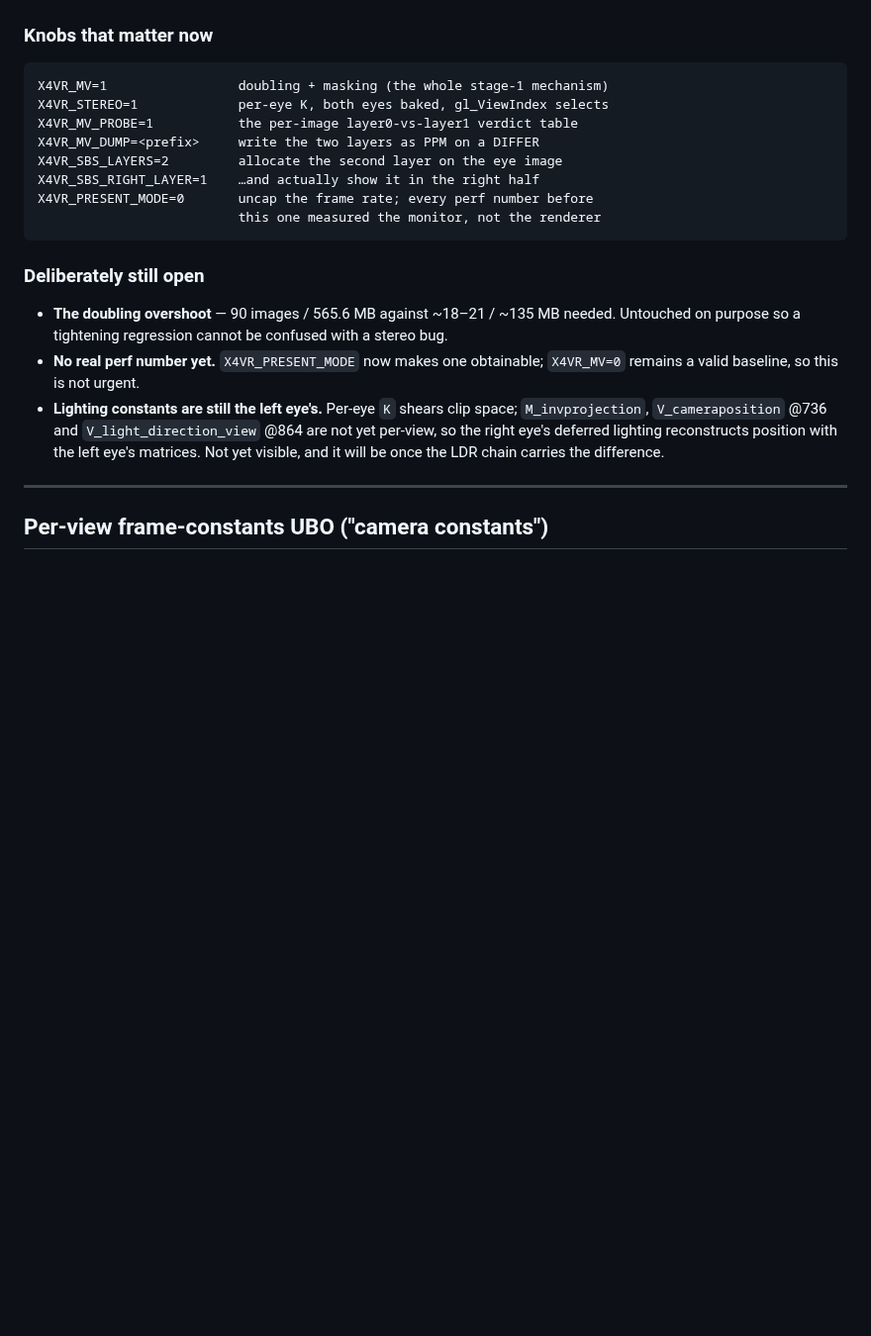
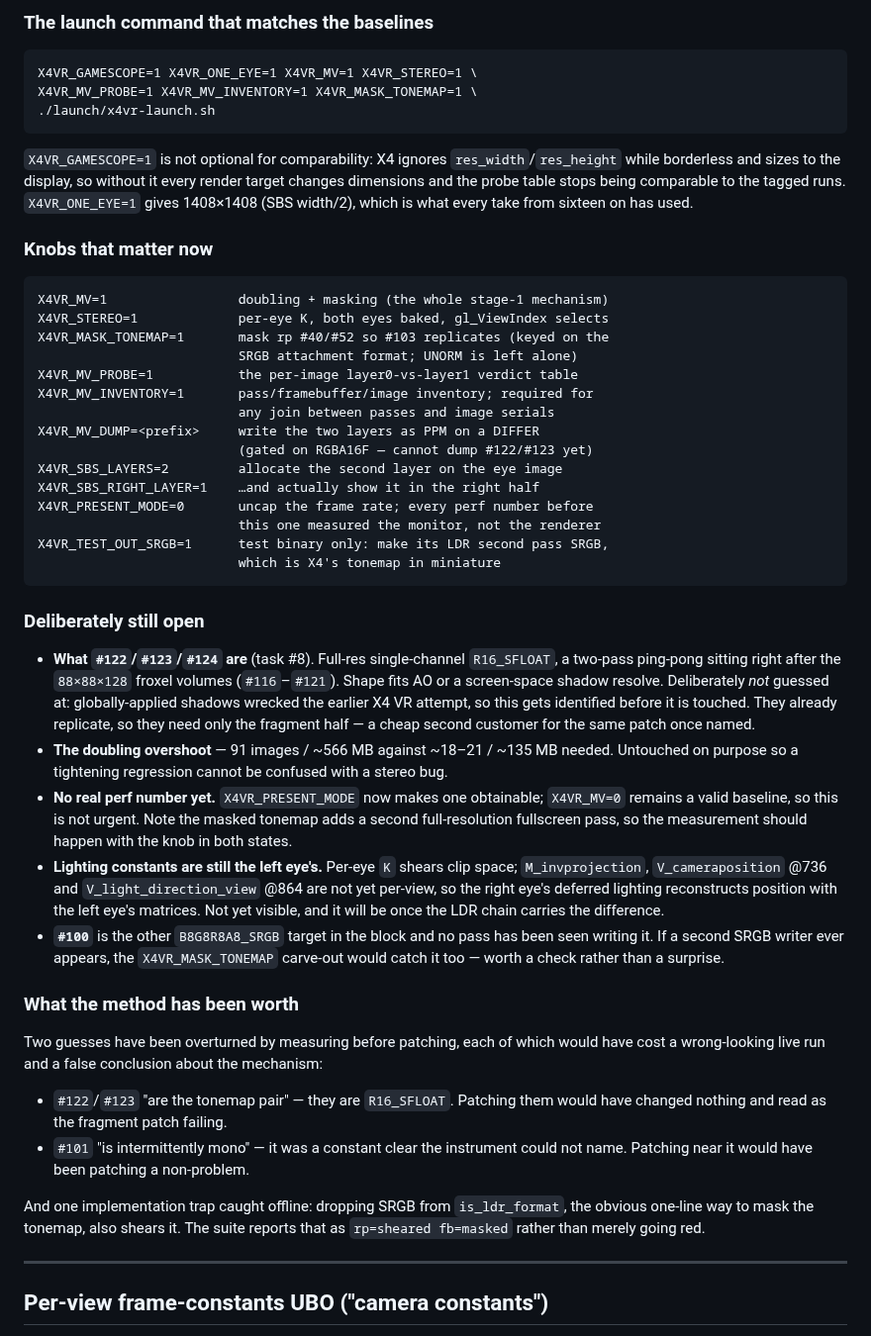
Before and after one commit to Patola/X4VRMOD, a Markdown page: docs/frame-analysis.md, the part around one of its changes. Shown at 99% size. Drawn GitHub-style; blank space fills up the shorter version.

```diff
--- a/docs/frame-analysis.md
+++ b/docs/frame-analysis.md
@@ -79,27 +101,73 @@ real test rather than a "looks fine" one.
+### The launch command that matches the baselines
+
+    X4VR_GAMESCOPE=1 X4VR_ONE_EYE=1 X4VR_MV=1 X4VR_STEREO=1 \
+    X4VR_MV_PROBE=1 X4VR_MV_INVENTORY=1 X4VR_MASK_TONEMAP=1 \
+    ./launch/x4vr-launch.sh
+
+`X4VR_GAMESCOPE=1` is not optional for comparability: X4 ignores
+`res_width`/`res_height` while borderless and sizes to the display, so without
+it every render target changes dimensions and the probe table stops being
+comparable to the tagged runs. `X4VR_ONE_EYE=1` gives 1408×1408 (SBS width/2),
+which is what every take from sixteen on has used.
 
 ### Knobs that matter now
 
     X4VR_MV=1                 doubling + masking (the whole stage-1 mechanism)
     X4VR_STEREO=1             per-eye K, both eyes baked, gl_ViewIndex selects
+    X4VR_MASK_TONEMAP=1       mask rp #40/#52 so #103 replicates (keyed on the
+                              SRGB attachment format; UNORM is left alone)
     X4VR_MV_PROBE=1           the per-image layer0-vs-layer1 verdict table
+    X4VR_MV_INVENTORY=1       pass/framebuffer/image inventory; required for
+                              any join between passes and image serials
     X4VR_MV_DUMP=<prefix>     write the two layers as PPM on a DIFFER
+                              (gated on RGBA16F — cannot dump #122/#123 yet)
     X4VR_SBS_LAYERS=2         allocate the second layer on the eye image
     X4VR_SBS_RIGHT_LAYER=1    …and actually show it in the right half
     X4VR_PRESENT_MODE=0       uncap the frame rate; every perf number before
                               this one measured the monitor, not the renderer
+    X4VR_TEST_OUT_SRGB=1      test binary only: make its LDR second pass SRGB,
+                              which is X4's tonemap in miniature
 
 ### Deliberately still open
 
-* **The doubling overshoot** — 90 images / 565.6 MB against ~18–21 / ~135 MB
+* **What `#122`/`#123`/`#124` are** (task #8). Full-res single-channel
+  `R16_SFLOAT`, a two-pass ping-pong sitting right after the `88×88×128` froxel
+  volumes (`#116`–`#121`). Shape fits AO or a screen-space shadow resolve.
+  Deliberately *not* guessed at: globally-applied shadows wrecked the earlier
+  X4 VR attempt, so this gets identified before it is touched. They already
+  replicate, so they need only the fragment half — a cheap second customer for
+  the same patch once named.
+* **The doubling overshoot** — 91 images / ~566 MB against ~18–21 / ~135 MB
   needed. Untouched on purpose so a tightening regression cannot be confused
   with a stereo bug.
 * **No real perf number yet.** `X4VR_PRESENT_MODE` now makes one obtainable;
-  `X4VR_MV=0` remains a valid baseline, so this is not urgent.
+  `X4VR_MV=0` remains a valid baseline, so this is not urgent. Note the
+  masked tonemap adds a second full-resolution fullscreen pass, so the
+  measurement should happen with the knob in both states.
 * **Lighting constants are still the left eye's.** Per-eye `K` shears clip
   space; `M_invprojection`, `V_cameraposition` @736 and
   `V_light_direction_view` @864 are not yet per-view, so the right eye's
   deferred lighting reconstructs position with the left eye's matrices. Not
   yet visible, and it will be once the LDR chain carries the difference.
+* **`#100`** is the other `B8G8R8A8_SRGB` target in the block and no pass has
+  been seen writing it. If a second SRGB writer ever appears, the
+  `X4VR_MASK_TONEMAP` carve-out would catch it too — worth a check rather than
+  a surprise.
+
+### What the method has been worth
+
+Two guesses have been overturned by measuring before patching, each of which
+would have cost a wrong-looking live run and a false conclusion about the
+mechanism:
+
+* `#122`/`#123` "are the tonemap pair" — they are `R16_SFLOAT`. Patching them
+  would have changed nothing and read as the fragment patch failing.
+* `#101` "is intermittently mono" — it was a constant clear the instrument
+  could not name. Patching near it would have been patching a non-problem.
+
+And one implementation trap caught offline: dropping SRGB from
+`is_ldr_format`, the obvious one-line way to mask the tonemap, also shears it.
+The suite reports that as `rp=sheared fb=masked` rather than merely going red.
 
 ---
 
```
Also changed, not shown: other parts of docs/frame-analysis.md (+60 -38 lines).
